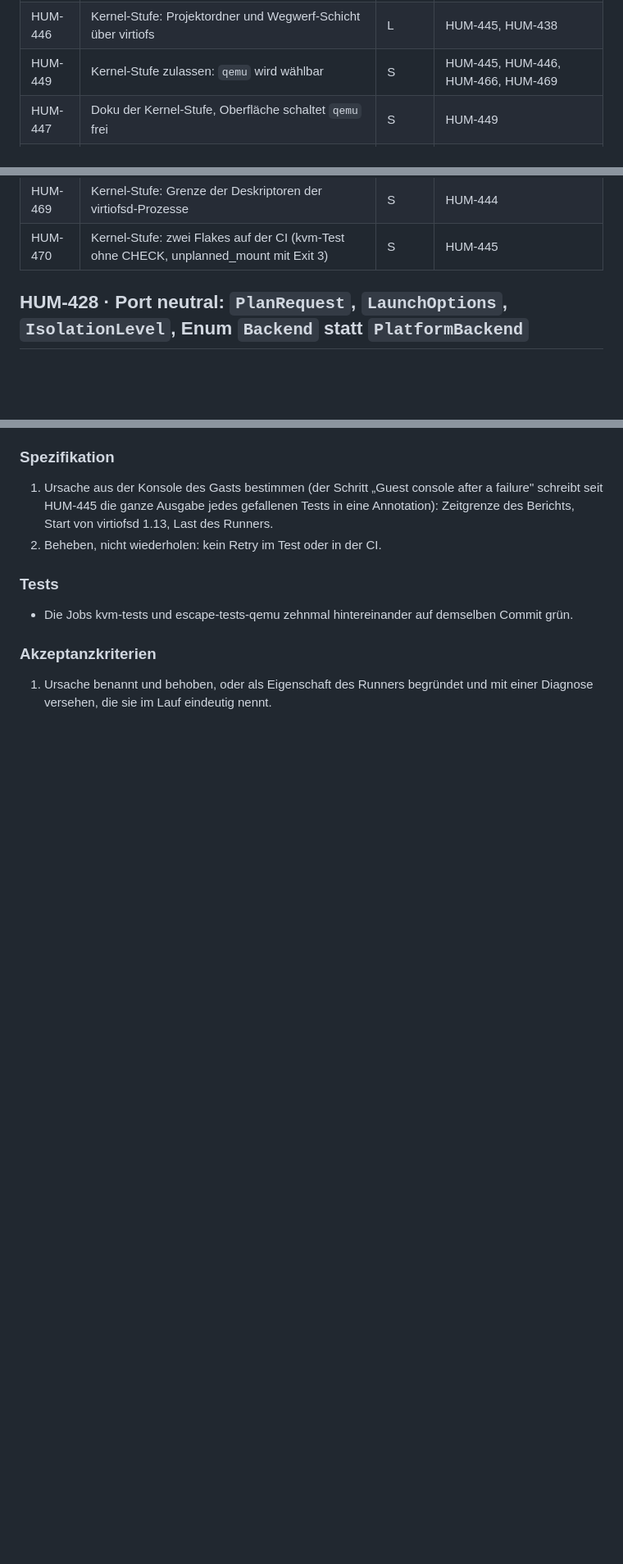
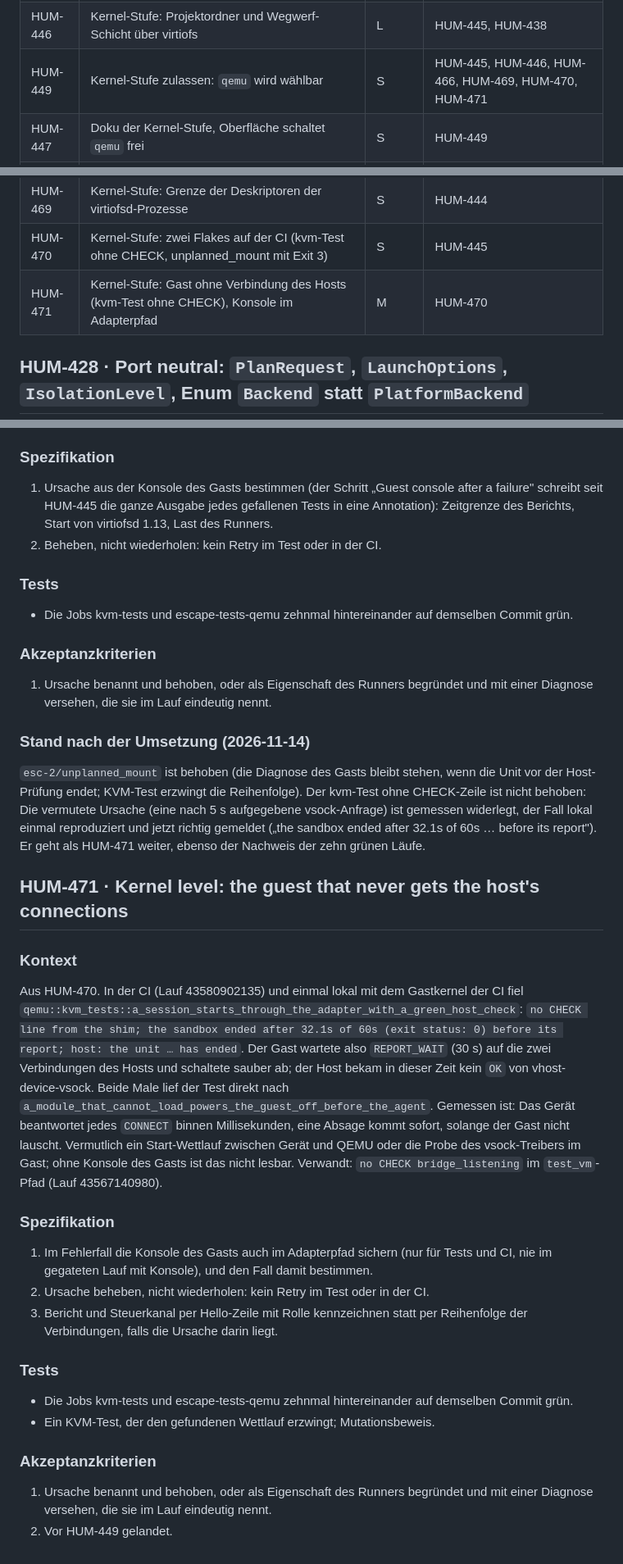
Before and after one commit to nurkert/Humanitl, a Markdown page: backlog/sprint-7.md, 3 parts joined by grey strips. Shown at 82% size. Rendered like a GitHub page; blank space fills up the shorter version.

Commit message:
docs(backlog): follow-ups from HUM-470
HUM-470 fixed the escape probe that ended with SANDBOX_047 instead of
SANDBOX_049; the second flake (a guest that never gets the host's
connections, seen as a kvm test without CHECK lines) was measured to have a
different cause than suspected and goes on as HUM-471, together with the
proof of ten consecutive green CI runs. HUM-449 now depends on HUM-470 and
HUM-471.

Co-Authored-By: Claude Opus 5.5 <noreply@anthropic.com>
Claude-Session: https://claude.ai/code/session_01HEG8V2G7A6H2T8RU7S7Kz6

Co-Authored-By: Claude Opus 5.5 (1M context) <noreply@anthropic.com>

```diff
--- a/backlog/sprint-7.md
+++ b/backlog/sprint-7.md
@@ -56,7 +56,7 @@ Diagnose-Codes, hier nur geplant (registriert vom genannten Issue in `codes.rs`
 | HUM-444 | QEMU-Adapter: Plan, Start in Gefängnissen, Ende, Host-Prüfung, doctor | L | HUM-443, HUM-464, HUM-434 |
 | HUM-445 | Escape-Suite der Kernel-Stufe: Proben mit Gast-Root, CI-Job mit KVM | M | HUM-444, HUM-435, HUM-437 |
 | HUM-446 | Kernel-Stufe: Projektordner und Wegwerf-Schicht über virtiofs | L | HUM-445, HUM-438 |
-| HUM-449 | Kernel-Stufe zulassen: `qemu` wird wählbar | S | HUM-445, HUM-446, HUM-466, HUM-469 |
+| HUM-449 | Kernel-Stufe zulassen: `qemu` wird wählbar | S | HUM-445, HUM-446, HUM-466, HUM-469, HUM-470, HUM-471 |
 | HUM-447 | Doku der Kernel-Stufe, Oberfläche schaltet `qemu` frei | S | HUM-449 |
 | HUM-451 | Integrationstest: ein Daemon, der die Shell-Tür nicht mehr liest, hält weder Lebensleine noch Agent auf | S | HUM-430 |
 | HUM-452 | Podman: ein Container, dessen Client ungeplant endet, wird sofort entfernt, nicht erst beim nächsten Stopp | S | HUM-433 |
@@ -77,6 +77,7 @@ Diagnose-Codes, hier nur geplant (registriert vom genannten Issue in `codes.rs`
 | HUM-468 | Kernel-Stufe: Host-Prüfung kennt die Programme der Unit | S | HUM-444 |
 | HUM-469 | Kernel-Stufe: Grenze der Deskriptoren der virtiofsd-Prozesse | S | HUM-444 |
 | HUM-470 | Kernel-Stufe: zwei Flakes auf der CI (kvm-Test ohne CHECK, unplanned_mount mit Exit 3) | S | HUM-445 |
+| HUM-471 | Kernel-Stufe: Gast ohne Verbindung des Hosts (kvm-Test ohne CHECK), Konsole im Adapterpfad | M | HUM-470 |
 
 ## HUM-428 · Port neutral: `PlanRequest`, `LaunchOptions`, `IsolationLevel`, Enum `Backend` statt `PlatformBackend`
 
@@ -1250,3 +1251,47 @@ echten Fehler genauso wie einer, der zufällig grün ist.
 ### Akzeptanzkriterien
 1. Ursache benannt und behoben, oder als Eigenschaft des Runners begründet und
    mit einer Diagnose versehen, die sie im Lauf eindeutig nennt.
+
+### Stand nach der Umsetzung (2026-11-14)
+`esc-2/unplanned_mount` ist behoben (die Diagnose des Gasts bleibt stehen,
+wenn die Unit vor der Host-Prüfung endet; KVM-Test erzwingt die Reihenfolge).
+Der kvm-Test ohne CHECK-Zeile ist nicht behoben: Die vermutete Ursache (eine
+nach 5 s aufgegebene vsock-Anfrage) ist gemessen widerlegt, der Fall lokal
+einmal reproduziert und jetzt richtig gemeldet („the sandbox ended after 32.1s
+of 60s … before its report"). Er geht als HUM-471 weiter, ebenso der Nachweis
+der zehn grünen Läufe.
+
+## HUM-471 · Kernel level: the guest that never gets the host's connections
+
+### Kontext
+Aus HUM-470. In der CI (Lauf 43580902135) und einmal lokal mit dem Gastkernel
+der CI fiel `qemu::kvm_tests::a_session_starts_through_the_adapter_with_a_green_host_check`:
+`no CHECK line from the shim; the sandbox ended after 32.1s of 60s (exit
+status: 0) before its report; host: the unit … has ended`. Der Gast wartete
+also `REPORT_WAIT` (30 s) auf die zwei Verbindungen des Hosts und schaltete
+sauber ab; der Host bekam in dieser Zeit kein `OK` von vhost-device-vsock.
+Beide Male lief der Test direkt nach
+`a_module_that_cannot_load_powers_the_guest_off_before_the_agent`. Gemessen ist:
+Das Gerät beantwortet jedes `CONNECT` binnen Millisekunden, eine Absage kommt
+sofort, solange der Gast nicht lauscht. Vermutlich ein Start-Wettlauf zwischen
+Gerät und QEMU oder die Probe des vsock-Treibers im Gast; ohne Konsole des
+Gasts ist das nicht lesbar. Verwandt: `no CHECK bridge_listening` im
+`test_vm`-Pfad (Lauf 43567140980).
+
+### Spezifikation
+1. Im Fehlerfall die Konsole des Gasts auch im Adapterpfad sichern (nur für
+   Tests und CI, nie im gegateten Lauf mit Konsole), und den Fall damit
+   bestimmen.
+2. Ursache beheben, nicht wiederholen: kein Retry im Test oder in der CI.
+3. Bericht und Steuerkanal per Hello-Zeile mit Rolle kennzeichnen statt per
+   Reihenfolge der Verbindungen, falls die Ursache darin liegt.
+
+### Tests
+- Die Jobs kvm-tests und escape-tests-qemu zehnmal hintereinander auf demselben
+  Commit grün.
+- Ein KVM-Test, der den gefundenen Wettlauf erzwingt; Mutationsbeweis.
+
+### Akzeptanzkriterien
+1. Ursache benannt und behoben, oder als Eigenschaft des Runners begründet und
+   mit einer Diagnose versehen, die sie im Lauf eindeutig nennt.
+2. Vor HUM-449 gelandet.
```
